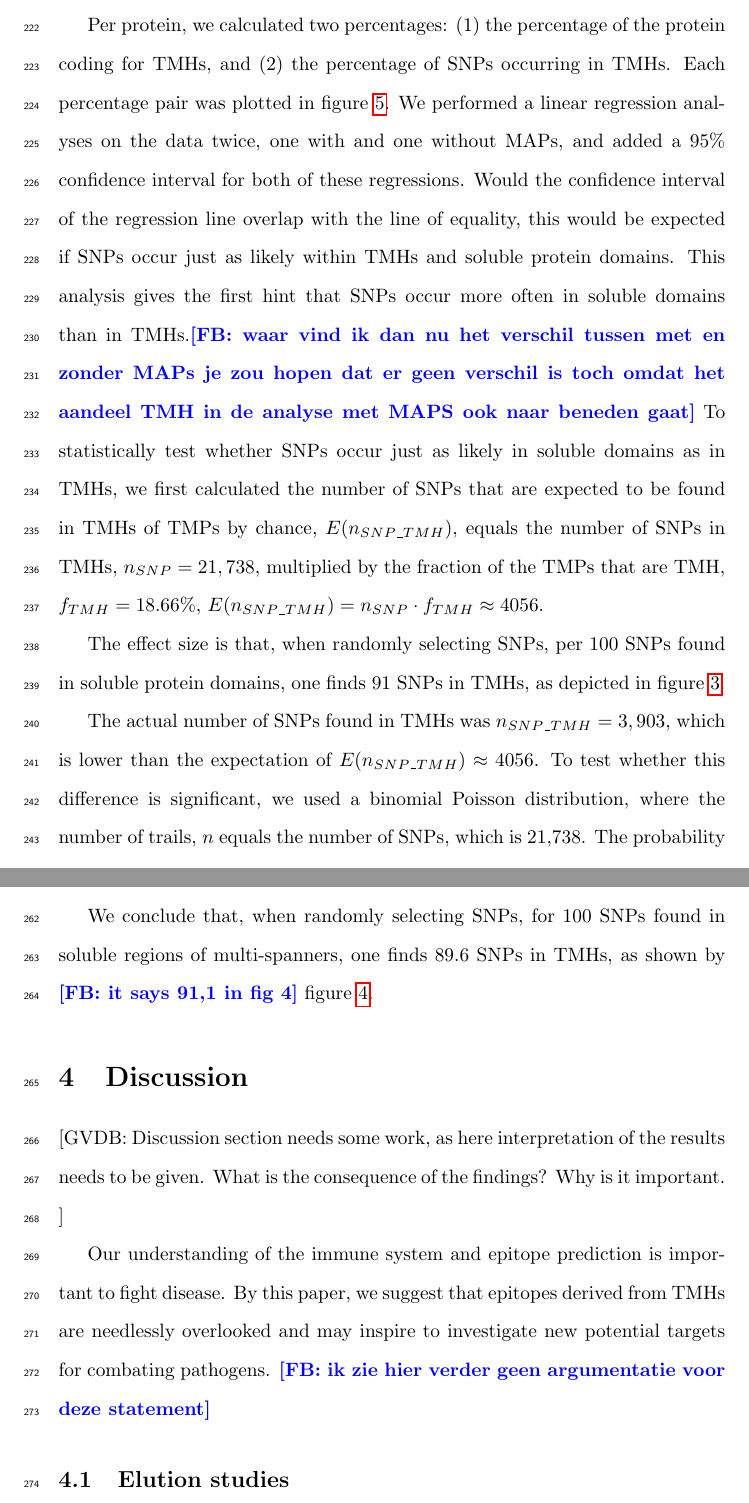
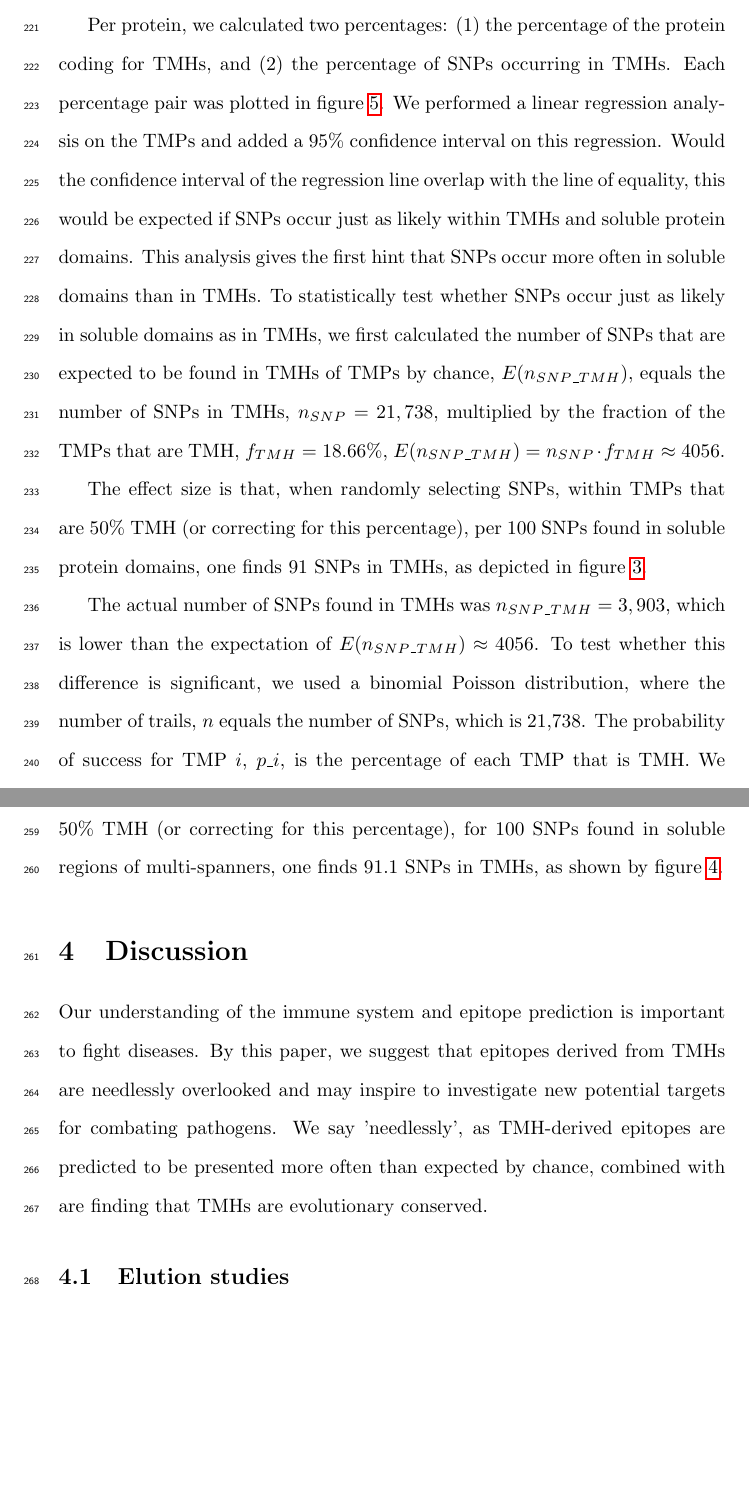
Before and after one commit to richelbilderbeek/bbbq_article, a LaTeX paper (bbbq_header.tex, which reads bbbq_article.tex): two parts of pages 15 and 17 of 37 before the commit and two parts of pages 15 and 17 of 39 after it, joined at a grey line, cut so that both start at the same text, the shorter picture padded with empty space. Compiled offline with pdfLaTeX; a missing bibliography style is replaced by a similar one.

Commit message:
Process feedback Frans

```diff
--- a/bbbq_article.tex
+++ b/bbbq_article.tex
@@ -414,15 +413,14 @@ Per protein, we calculated two percentages:
 (1) the percentage of the protein coding for TMHs,
 and (2) the percentage of SNPs occurring in TMHs.
 Each percentage pair was plotted in figure \ref{fig:f_snps_found_and_expected}.
-We performed a linear regression analyses on the data twice,
-one with and one without MAPs,
-and added a 95\% confidence interval for both of these regressions.
+We performed a linear regression analysis on the TMPs
+and added a 95\% confidence interval on this regression.
 Would the confidence interval of the regression line
 overlap with the line of equality,
 this would be expected if SNPs occur just as likely within TMHs
 and soluble protein domains.
 This analysis gives the first hint that SNPs
-occur more often in soluble domains than in TMHs.\frans{waar vind ik dan nu het verschil tussen met en zonder MAPs je zou hopen dat er geen verschil is toch omdat het aandeel TMH in de analyse met MAPS ook naar beneden gaat}
+occur more often in soluble domains than in TMHs.
 To statistically test whether SNPs occur
 just as likely in soluble domains as
 in TMHs, we first calculated the number of SNPs that are expected to be
@@ -433,6 +431,7 @@ $E(n_{SNP\_TMH}) = n_{SNP} \cdot f_{TMH} \approx 4056$.
 
 The effect size is that,
 when randomly selecting SNPs,
+within TMPs that are 50\% TMH (or correcting for this percentage),
 per 100 SNPs found in soluble protein domains,
 one finds 91 SNPs in TMHs,
 as depicted in figure \ref{fig:conservation}.
@@ -484,8 +483,9 @@ both single- and multi-spanners are evolutionarily conserved.
 
 We conclude that,
 when randomly selecting SNPs,
+within TMPs that are 50\% TMH (or correcting for this percentage),
 for 100 SNPs found in soluble regions of multi-spanners,
-one finds 89.6 SNPs in TMHs, as shown by \frans{it says 91,1 in fig 4}
+one finds 91.1 SNPs in TMHs, as shown by
 figure \ref{fig:conservation_per_spanner}.
 
 
@@ -493,19 +493,16 @@ figure \ref{fig:conservation_per_spanner}.
 \section{Discussion}
 %%%%%%%%%%%%%%%%%%%%%%%%%%%%%%%%%%%%%%%%%%%%%%%%%%%%%%%%%%%%%%%%%%%%%%%%%%%%%%%%
 
-[GVDB:
-  Discussion section needs some work,
-  as here interpretation of the results needs to be given.
-  What is the consequence of the findings? Why is it important.
-]
-
 % \paragraph{General}
 
 Our understanding of the immune system and epitope prediction is
-important to fight disease. By this paper, we suggest that epitopes
+important to fight diseases. By this paper, we suggest that epitopes
 derived from TMHs are needlessly overlooked and may inspire to investigate
-new potential targets for combating pathogens.
-\frans{ik zie hier verder geen argumentatie voor deze statement}
+new potential targets for combating pathogens. We say 'needlessly',
+as TMH-derived epitopes are predicted to be
+presented more often than expected by chance,
+combined with are finding that TMHs are evolutionary conserved.
+
 \subsection{Elution studies}
 
 % \paragraph{TMH presentation in vivo}
```
Also changed, not shown: bbbq_article.tex (58 more changed lines).
